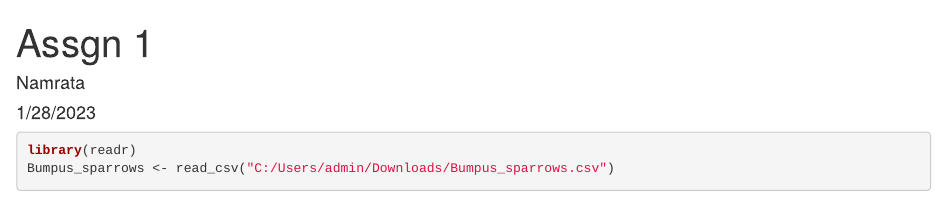
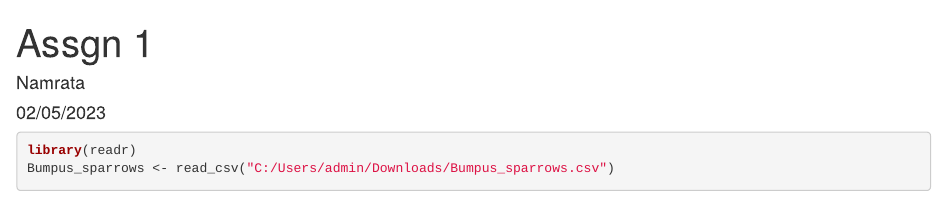
Before and after one commit to Namo95/MVA, an R Markdown document (HW1.Rmd): the page in a window 1100 px wide, from its top. Rendered offline with R 4.5, knitr and Pandoc, with nearby package versions; some code elsewhere in the file could not run offline.

Commit message:
Update HW1.Rmd

```diff
--- a/HW1.Rmd
+++ b/HW1.Rmd
@@ -1,7 +1,7 @@
 ---
 title: "Assgn 1"
 author: "Namrata"
-date: "1/28/2023"
+date: "02/05/2023"
 output: html_document
 ---
 
```
